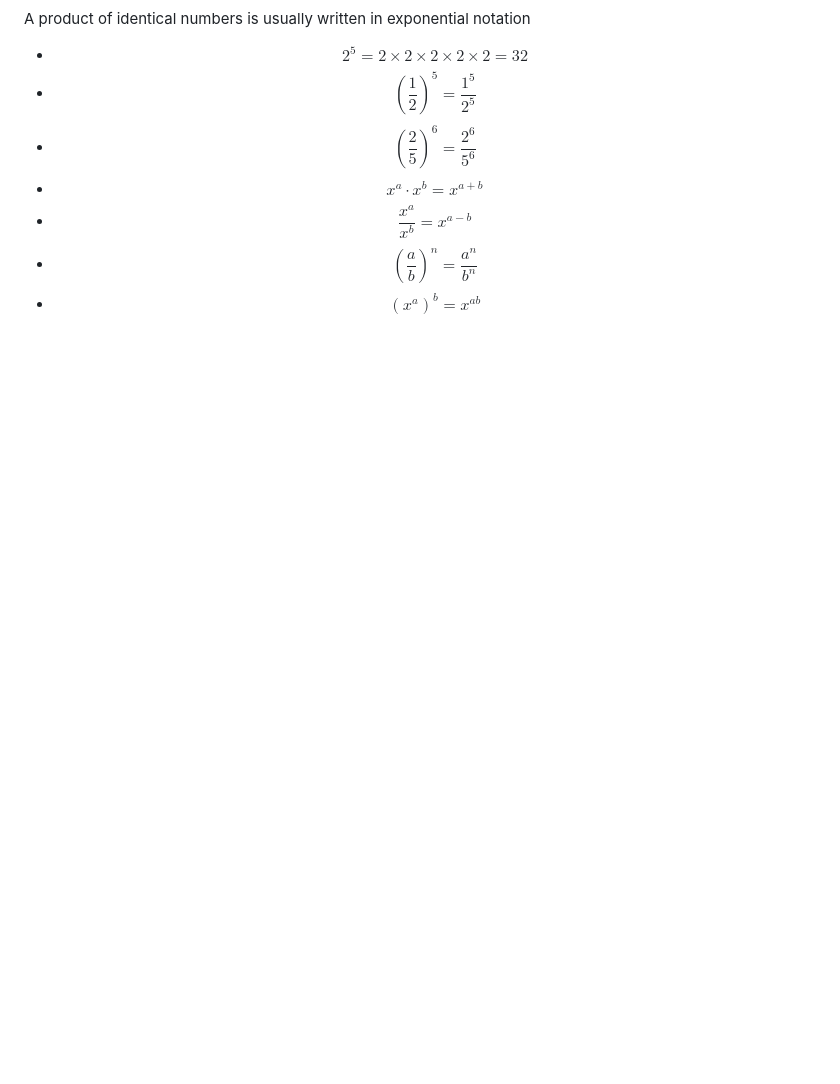
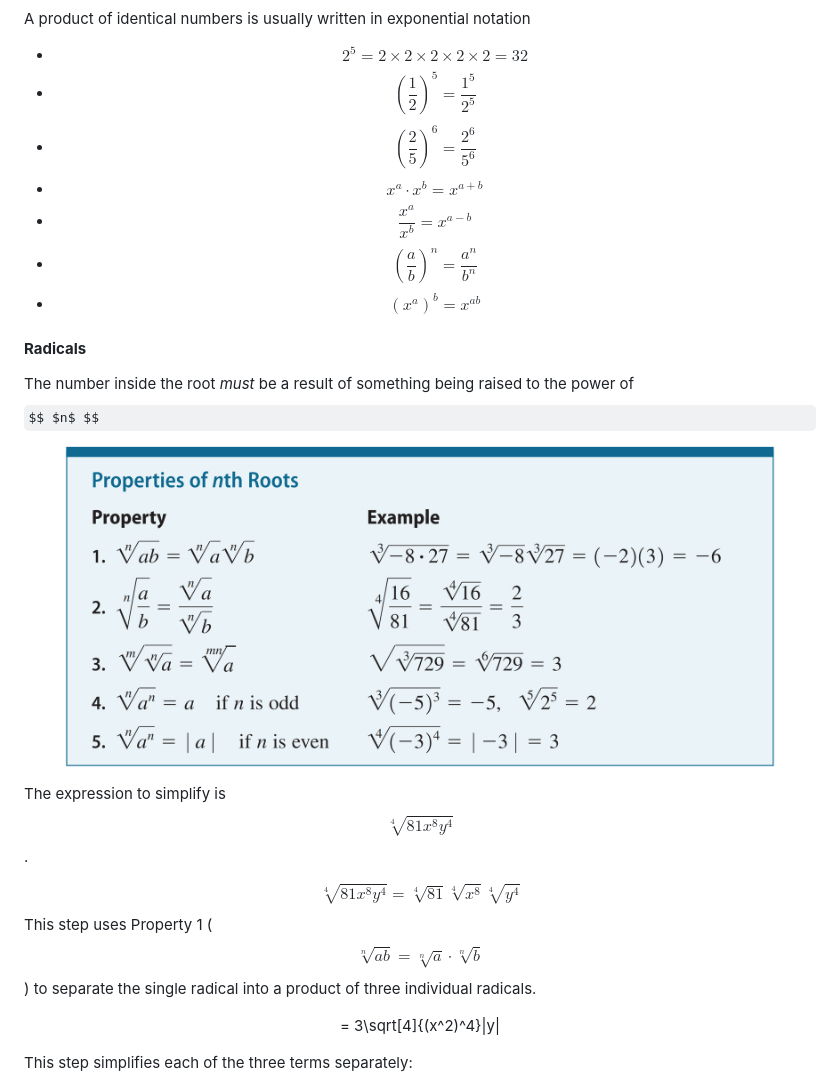
Before and after one commit to Chandra179/gitbook, a Markdown page: math/basic/basic-ii.md, the part around the change printed below. GitHub-like rendering; pictures changed too: .gitbook/assets/image (9).png (added); some formulas as TeX source; blank space fills up the shorter version.

Commit message:
GITBOOK-277: No subject

```diff
--- a/math/basic/basic-ii.md
+++ b/math/basic/basic-ii.md
@@ -13,3 +13,18 @@ A product of identical numbers is usually written in exponential notation
 * $$\frac{x^a}{x^b} = x^{a-b}$$
 * $$\left(\frac{a}{b}\right)^n = \frac{a^n}{b^n}$$
 * $$(x^a)^b = x^{ab}$$
+
+#### **Radicals**
+
+The number inside the root _must_ be a result of something being raised to the power of $$ $n$ $$
+
+<figure><img src="../../.gitbook/assets/image (9).png" alt=""><figcaption></figcaption></figure>
+
+The expression to simplify is $$\sqrt[4]{81x^8y^4}$$.
+
+$$\sqrt[4]{81x^8y^4} = \sqrt[4]{81}\sqrt[4]{x^8}\sqrt[4]{y^4}$$ This step uses Property 1 ($$\sqrt[n]{ab} = \sqrt[n]{a} \cdot \sqrt[n]{b}$$) to separate the single radical into a product of three individual radicals.
+
+<p align="center"><span class="math">= 3\sqrt[4]{(x^2)^4}|y|</span></p>
+
+This step simplifies each of the three terms separately:
+
```
Also changed, not shown: other parts of math/basic/basic-ii.md (+18 -1 lines), neural-network.md (+1 -1 lines).
